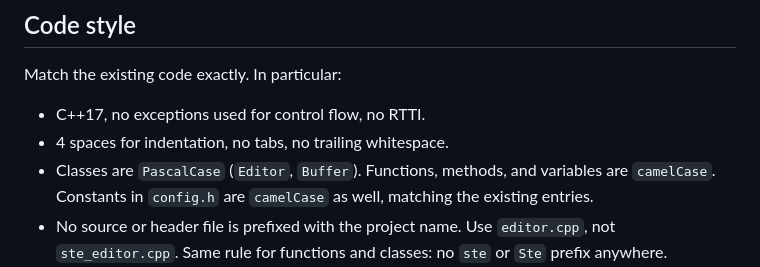
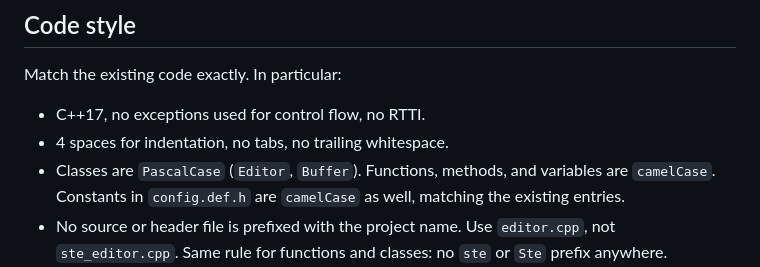
Before and after one commit to fuewwa/ste, a Markdown page: CONTRIBUTING.md, the part around the change. Drawn GitHub-style.

Commit message:
Changed line for 'config.h' to 'config.def.h'

```diff
--- a/CONTRIBUTING.md
+++ b/CONTRIBUTING.md
@@ -49,7 +49,7 @@ Match the existing code exactly. In particular:
 - C++17, no exceptions used for control flow, no RTTI.
 - 4 spaces for indentation, no tabs, no trailing whitespace.
 - Classes are `PascalCase` (`Editor`, `Buffer`). Functions, methods, and
-  variables are `camelCase`. Constants in `config.h` are `camelCase` as
+  variables are `camelCase`. Constants in `config.def.h` are `camelCase` as
   well, matching the existing entries.
 - No source or header file is prefixed with the project name. Use
   `editor.cpp`, not `ste_editor.cpp`. Same rule for functions and classes:
```
